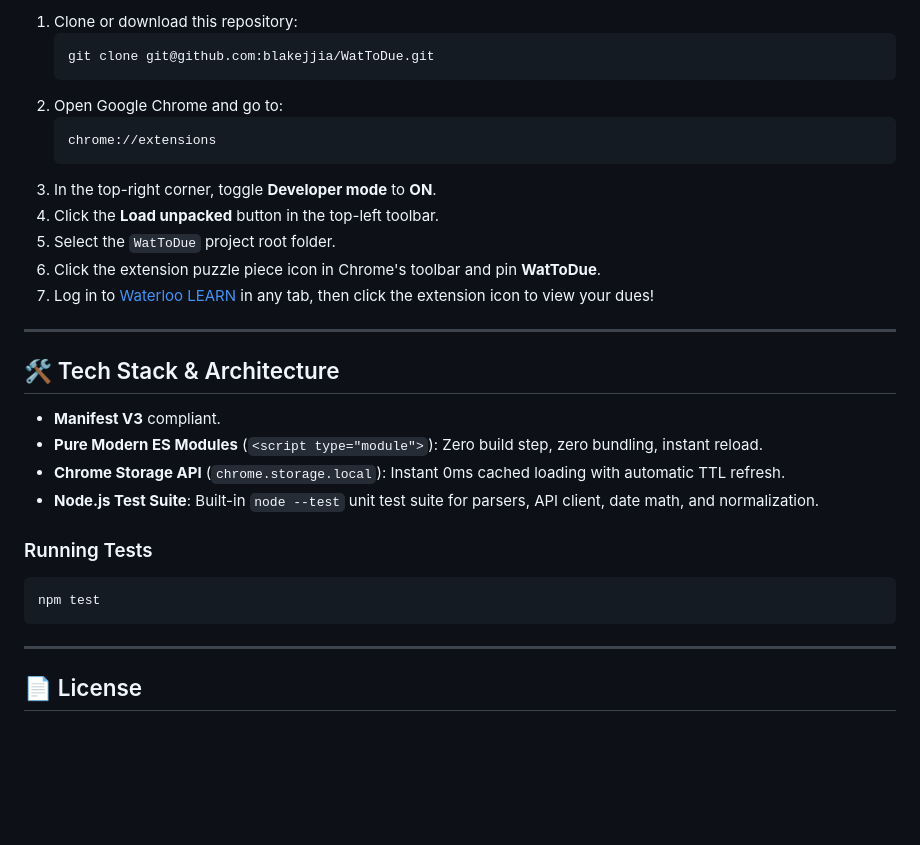
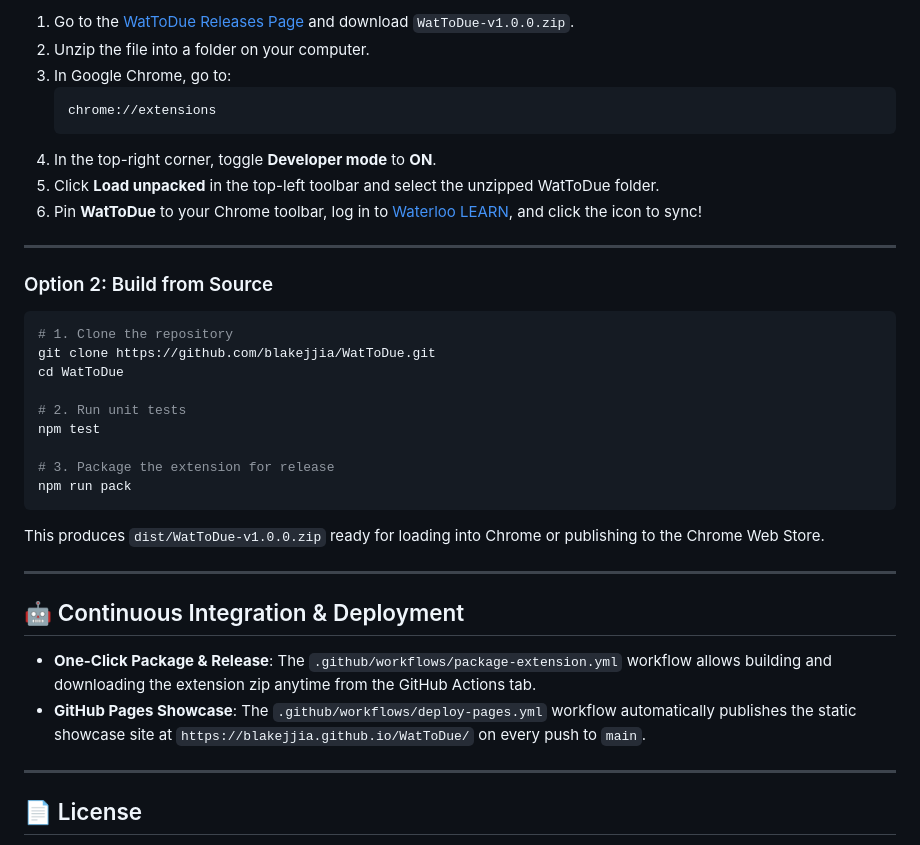
Before and after one commit to blakejjia/WatToDue, a Markdown page: README.md, the part around one of its changes. Drawn GitHub-style; blank space fills up the shorter version.

````diff
--- a/README.md
+++ b/README.md
@@ -41,32 +71,37 @@ WatToDue brings all your assignment dropboxes, quizzes, and grade feedback into
 
-1. Clone or download this repository:
-   ```bash
-   git clone git@github.com:blakejjia/WatToDue.git
-   ```
-2. Open Google Chrome and go to:
+1. Go to the [WatToDue Releases Page](https://github.com/blakejjia/WatToDue/releases/latest) and download `WatToDue-v1.0.0.zip`.
+2. Unzip the file into a folder on your computer.
+3. In Google Chrome, go to:
    ```text
    chrome://extensions
    ```
-3. In the top-right corner, toggle **Developer mode** to **ON**.
-4. Click the **Load unpacked** button in the top-left toolbar.
-5. Select the `WatToDue` project root folder.
-6. Click the extension puzzle piece icon in Chrome's toolbar and pin **WatToDue**.
-7. Log in to [Waterloo LEARN](https://learn.uwaterloo.ca) in any tab, then click the extension icon to view your dues!
+4. In the top-right corner, toggle **Developer mode** to **ON**.
+5. Click **Load unpacked** in the top-left toolbar and select the unzipped WatToDue folder.
+6. Pin **WatToDue** to your Chrome toolbar, log in to [Waterloo LEARN](https://learn.uwaterloo.ca), and click the icon to sync!
 
 ---
 
-## 🛠️ Tech Stack & Architecture
-
-- **Manifest V3** compliant.
-- **Pure Modern ES Modules** (`<script type="module">`): Zero build step, zero bundling, instant reload.
-- **Chrome Storage API** (`chrome.storage.local`): Instant 0ms cached loading with automatic TTL refresh.
-- **Node.js Test Suite**: Built-in `node --test` unit test suite for parsers, API client, date math, and normalization.
-
-### Running Tests
+### Option 2: Build from Source
 
 ```bash
+# 1. Clone the repository
+git clone https://github.com/blakejjia/WatToDue.git
+cd WatToDue
+
+# 2. Run unit tests
 npm test
+
+# 3. Package the extension for release
+npm run pack
 ```
+This produces `dist/WatToDue-v1.0.0.zip` ready for loading into Chrome or publishing to the Chrome Web Store.
+
+---
+
+## 🤖 Continuous Integration & Deployment
+
+- **One-Click Package & Release**: The `.github/workflows/package-extension.yml` workflow allows building and downloading the extension zip anytime from the GitHub Actions tab.
+- **GitHub Pages Showcase**: The `.github/workflows/deploy-pages.yml` workflow automatically publishes the static showcase site at `https://blakejjia.github.io/WatToDue/` on every push to `main`.
 
 ---
 
````
Also changed, not shown: other parts of README.md (+50 -20 lines), docs/assets/screenshots/dashboard-agenda.png (added), docs/assets/screenshots/dashboard-calendar.png (added), docs/assets/screenshots/grades-breakdown.png (added), docs/assets/screenshots/popup-view.jpg (added), docs/assets/screenshots/settings-courses.png (added), 3 other files.
